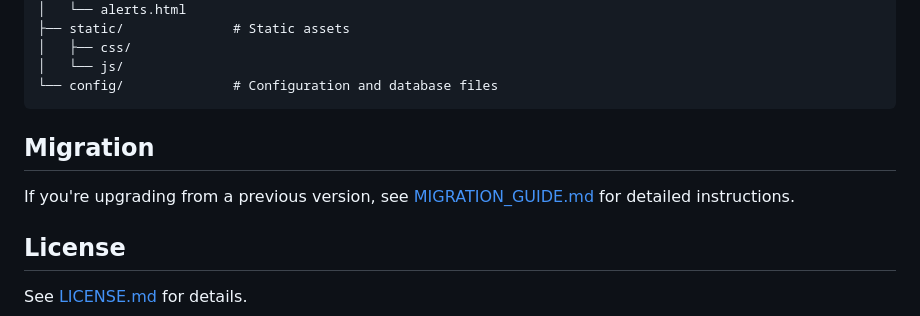
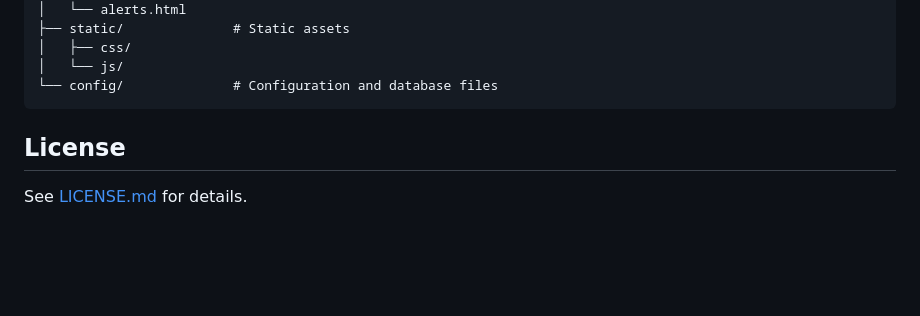
Before and after one commit to RuturajS/dockwatch, a Markdown page: README.md, the part around the change. Rendered like a GitHub page; blank space fills up the shorter version.

Commit message:
docs: Update README

````diff
--- a/README.md
+++ b/README.md
@@ -133,9 +133,6 @@ dockwatch/
 └── config/              # Configuration and database files
 ```
 
-## Migration
-
-If you're upgrading from a previous version, see [MIGRATION_GUIDE.md](MIGRATION_GUIDE.md) for detailed instructions.
 
 ## License
 
````
